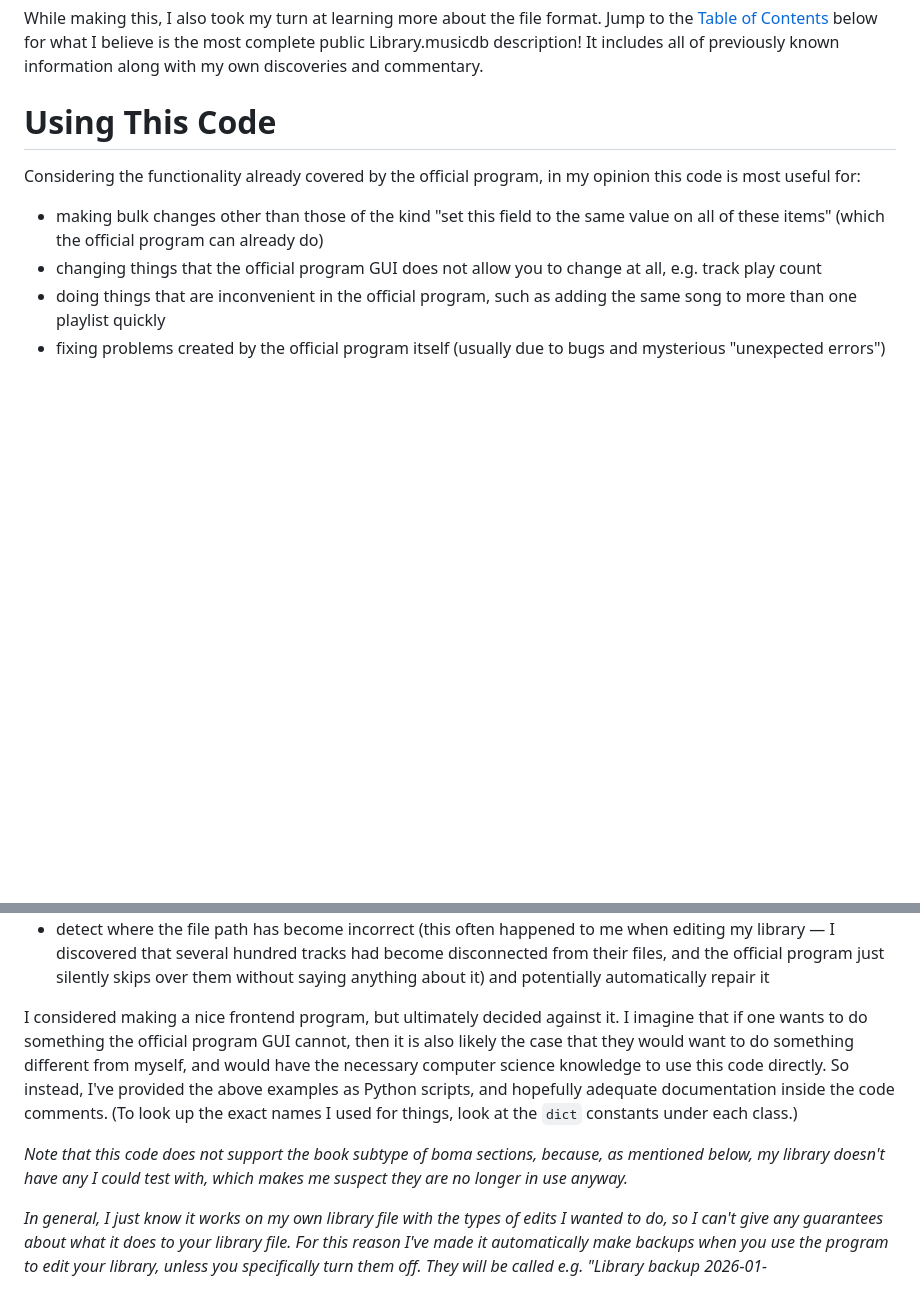
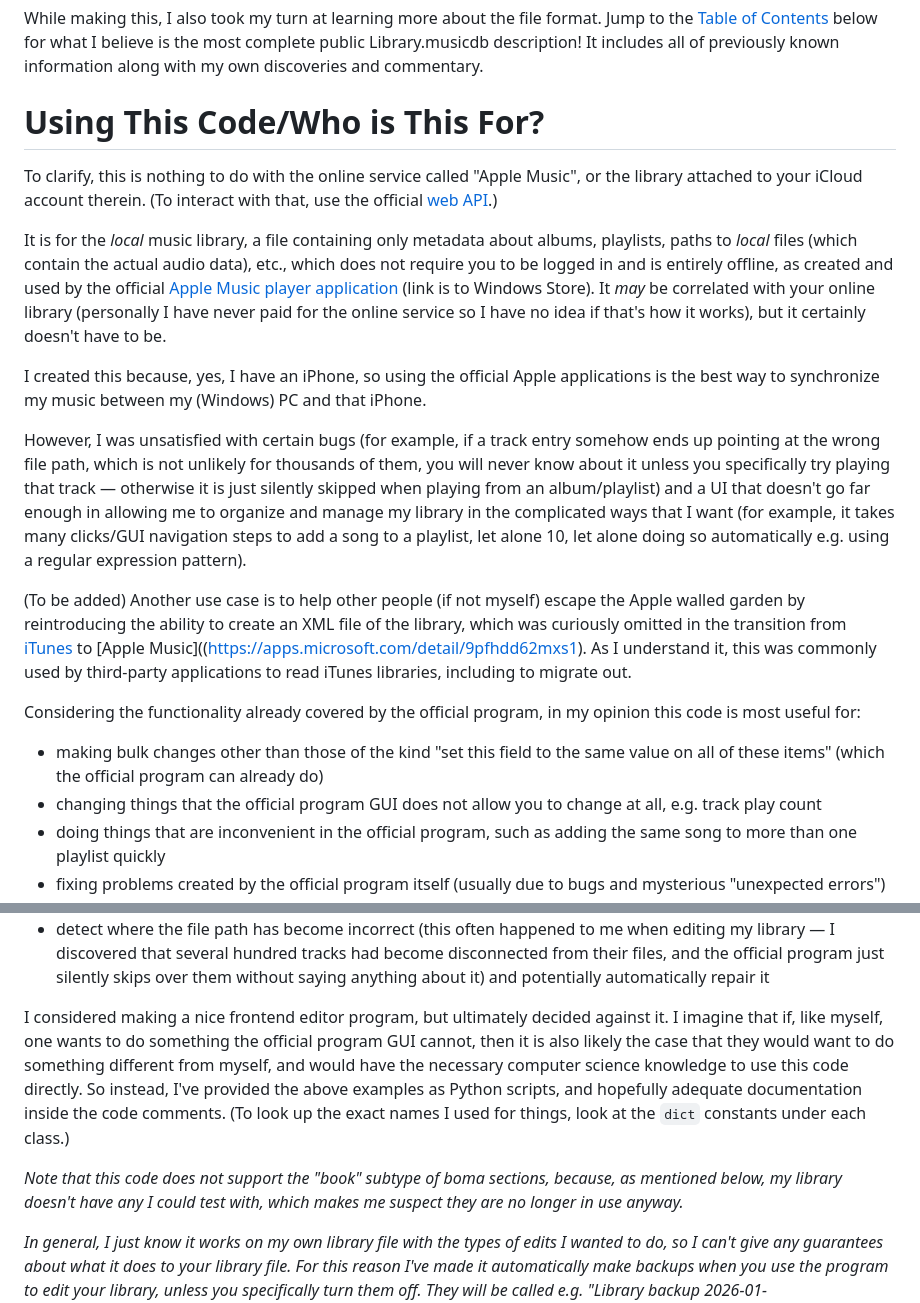
Before and after one commit to achen1296/Apple-Music-Editor, a Markdown page: README.md, 2 parts joined by grey strips. GitHub-like rendering; blank space fills up the shorter version.

Commit message:
clarifications about the "Apple Music" online service

```diff
--- a/README.md
+++ b/README.md
@@ -4,7 +4,17 @@ This is a Python interface for Apple Music's Library.musicdb file, which can be
 
 While making this, I also took my turn at learning more about the file format. Jump to the [Table of Contents](#table-of-contents) below for what I believe is the most complete public Library.musicdb description! It includes all of previously known information along with my own discoveries and commentary.
 
-# Using This Code
+# Using This Code/Who is This For?
+
+To clarify, this is nothing to do with the online service called "Apple Music", or the library attached to your iCloud account therein. (To interact with that, use the official [web API](https://developer.apple.com/documentation/applemusicapi).)
+
+It is for the _local_ music library, a file containing only metadata about albums, playlists, paths to _local_ files (which contain the actual audio data), etc., which does not require you to be logged in and is entirely offline, as created and used by the official [Apple Music player application](https://apps.microsoft.com/detail/9pfhdd62mxs1) (link is to Windows Store). It _may_ be correlated with your online library (personally I have never paid for the online service so I have no idea if that's how it works), but it certainly doesn't have to be.
+
+I created this because, yes, I have an iPhone, so using the official Apple applications is the best way to synchronize my music between my (Windows) PC and that iPhone.
+
+However, I was unsatisfied with certain bugs (for example, if a track entry somehow ends up pointing at the wrong file path, which is not unlikely for thousands of them, you will never know about it unless you specifically try playing that track — otherwise it is just silently skipped when playing from an album/playlist) and a UI that doesn't go far enough in allowing me to organize and manage my library in the complicated ways that I want (for example, it takes many clicks/GUI navigation steps to add a song to a playlist, let alone 10, let alone doing so automatically e.g. using a regular expression pattern).
+
+(To be added) Another use case is to help other people (if not myself) escape the Apple walled garden by reintroducing the ability to create an XML file of the library, which was curiously omitted in the transition from [iTunes](https://apps.microsoft.com/detail/9pb2mz1zmb1s) to [Apple Music]((https://apps.microsoft.com/detail/9pfhdd62mxs1). As I understand it, this was commonly used by third-party applications to read iTunes libraries, including to migrate out.
 
 Considering the functionality already covered by the official program, in my opinion this code is most useful for:
 
@@ -20,9 +30,9 @@ Here are some examples:
   - possibly with multiple repeats of the same song (something that smart playlists don't do) to increase the probability of it being selected when shuffling
 - detect where the file path has become incorrect (this often happened to me when editing my library — I discovered that several hundred tracks had become disconnected from their files, and the official program just silently skips over them without saying anything about it) and potentially automatically repair it
 
-I considered making a nice frontend program, but ultimately decided against it. I imagine that if one wants to do something the official program GUI cannot, then it is also likely the case that they would want to do something different from myself, and would have the necessary computer science knowledge to use this code directly. So instead, I've provided the above examples as Python scripts, and hopefully adequate documentation inside the code comments. (To look up the exact names I used for things, look at the `dict` constants under each class.)
-
-_Note that this code does not support the book subtype of boma sections, because, as mentioned below, my library doesn't have any I could test with, which makes me suspect they are no longer in use anyway._
+I considered making a nice frontend editor program, but ultimately decided against it. I imagine that if, like myself, one wants to do something the official program GUI cannot, then it is also likely the case that they would want to do something different from myself, and would have the necessary computer science knowledge to use this code directly. So instead, I've provided the above examples as Python scripts, and hopefully adequate documentation inside the code comments. (To look up the exact names I used for things, look at the `dict` constants under each class.)
+
+_Note that this code does not support the "book" subtype of boma sections, because, as mentioned below, my library doesn't have any I could test with, which makes me suspect they are no longer in use anyway._
 
 _In general, I just know it works on my own library file with the types of edits I wanted to do, so I can't give any guarantees about what it does to your library file. For this reason I've made it automatically make backups when you use the program to edit your library, unless you specifically turn them off. They will be called e.g. "Library backup 2026-01-01T00.00.00.musicdb" (if you saved the edited version at midnight of January 1, 2026) and placed in the same folder as Library.musicdb._
 
```
Also changed, not shown: other parts of README.md (+0 -1 lines).
